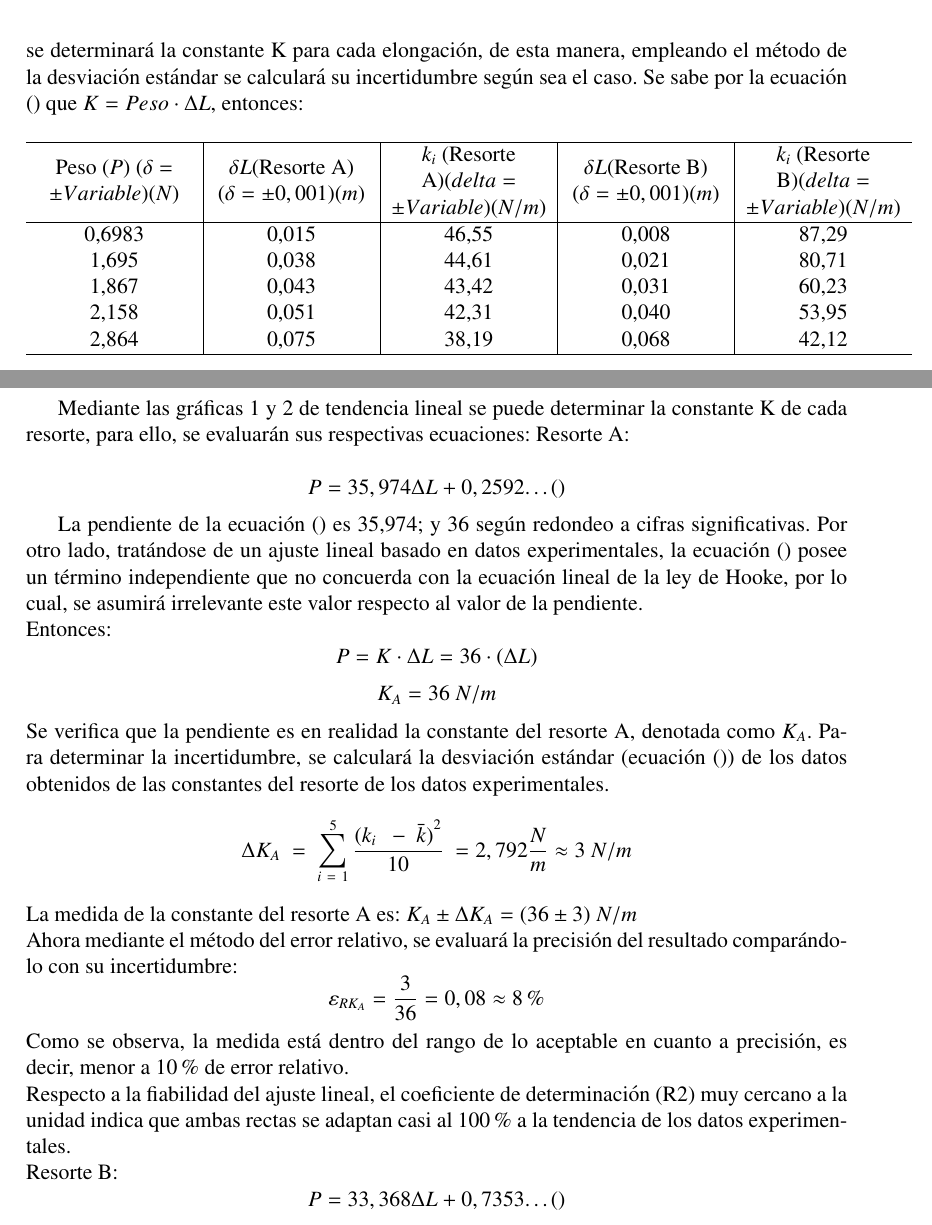
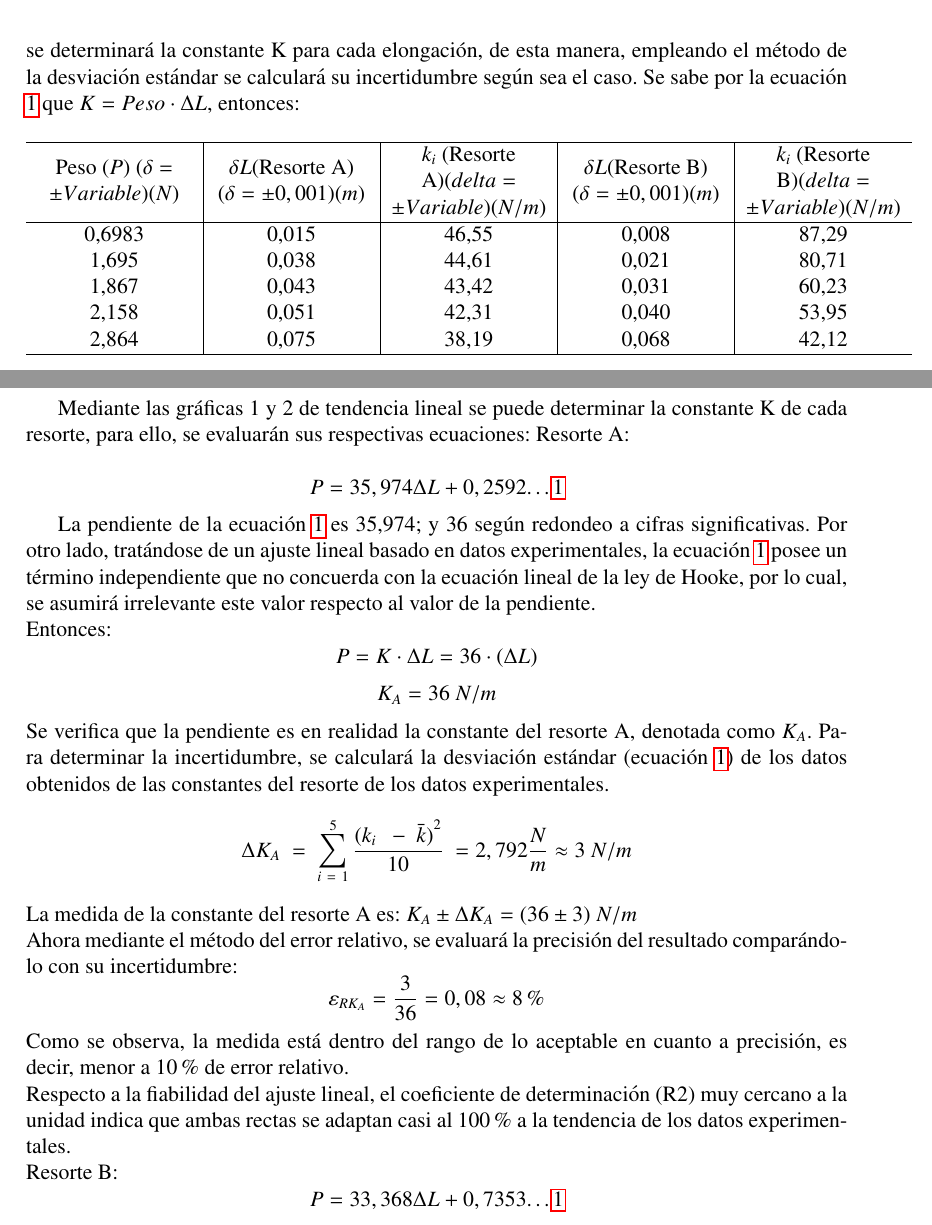
Before and after one commit to PieroCastillo/Informe-F-sica-3, a LaTeX document (main.tex, which reads sections/calculos.tex): two parts of pages 8 and 9 of 22, joined at a grey line, cut so that both start at the same text. Compiled offline with pdfLaTeX.

Commit message:
change () .> \ref desv

```diff
--- a/sections/calculos.tex
+++ b/sections/calculos.tex
@@ -63,7 +63,7 @@ significativas $\ (9,807 \, m/s^2\ )$. Asimismo, se trabajará con el SI
 de unidades, haciendo la conversión de centímetros a metros. Por otro lado, se determinará
 la constante K para cada elongación, de esta manera, empleando el método de la
 desviación estándar se calculará su incertidumbre según sea el caso.
-Se sabe por la ecuación () que $ K = Peso \cdot \Delta L$, entonces:
+Se sabe por la ecuación \ref{desviacion_eq} que $ K = Peso \cdot \Delta L$, entonces:
 
 %tabla 4
 \begin{table}[H]
@@ -115,10 +115,10 @@ Mediante las gráficas 1 y 2 de tendencia lineal se puede determinar la
 constante K de cada resorte, para ello, se evaluarán sus respectivas ecuaciones:
 Resorte A:
 
-\[P=35,974 \Delta  L +0,2592…()\]
+\[P=35,974 \Delta  L +0,2592…\ref{desviacion_eq}\]
 
-La pendiente de la ecuación () es 35,974; y 36 según redondeo a cifras significativas.
-Por otro lado, tratándose de un ajuste lineal basado en datos experimentales, la ecuación ()
+La pendiente de la ecuación \ref{desviacion_eq} es 35,974; y 36 según redondeo a cifras significativas.
+Por otro lado, tratándose de un ajuste lineal basado en datos experimentales, la ecuación \ref{desviacion_eq}
 posee un término independiente que no concuerda con la ecuación lineal de la ley de
 Hooke, por lo cual, se asumirá irrelevante este valor respecto al valor de la pendiente.\\
 Entonces:
@@ -126,7 +126,7 @@ Entonces:
 \[K_A=36\ N/m\]
 Se verifica que la pendiente es en realidad la constante del resorte A, denotada como
 $K_A$.
-Para determinar la incertidumbre, se calculará la desviación estándar (ecuación ()) de los
+Para determinar la incertidumbre, se calculará la desviación estándar (ecuación \ref{desviacion_eq}) de los
 datos obtenidos de las constantes del resorte de los datos experimentales.
 \[\Delta K_A\ =\ \sum_{i\ =\ 1}^{5}\frac{{(k_{i\ }\ -\ \bar{k})}^2}{10}\ =2,792\frac{N}{m}\approx3\ N/m\]
 La medida de la constante del resorte A es: $K_A \pm \Delta K_A=(36\pm 3)\ N/m$\\
@@ -138,5 +138,4 @@ Respecto a la fiabilidad del ajuste lineal, el coeficiente de determinación (R2
 cercano a la unidad indica que ambas rectas se adaptan casi al 100\% a la tendencia
 de los datos experimentales.\\
 Resorte B:
-\[P=33,368 \Delta L+0,7353…()\]
-La pendiente de la ecuación () es 33,368; y 33 según redondeo a cifras significativas. \\
+\[P=33,368 \Delta L+0,7353…\ref{desviacion_eq}\]
```
Also changed, not shown: sections/calculos.tex (3 more changed lines).
